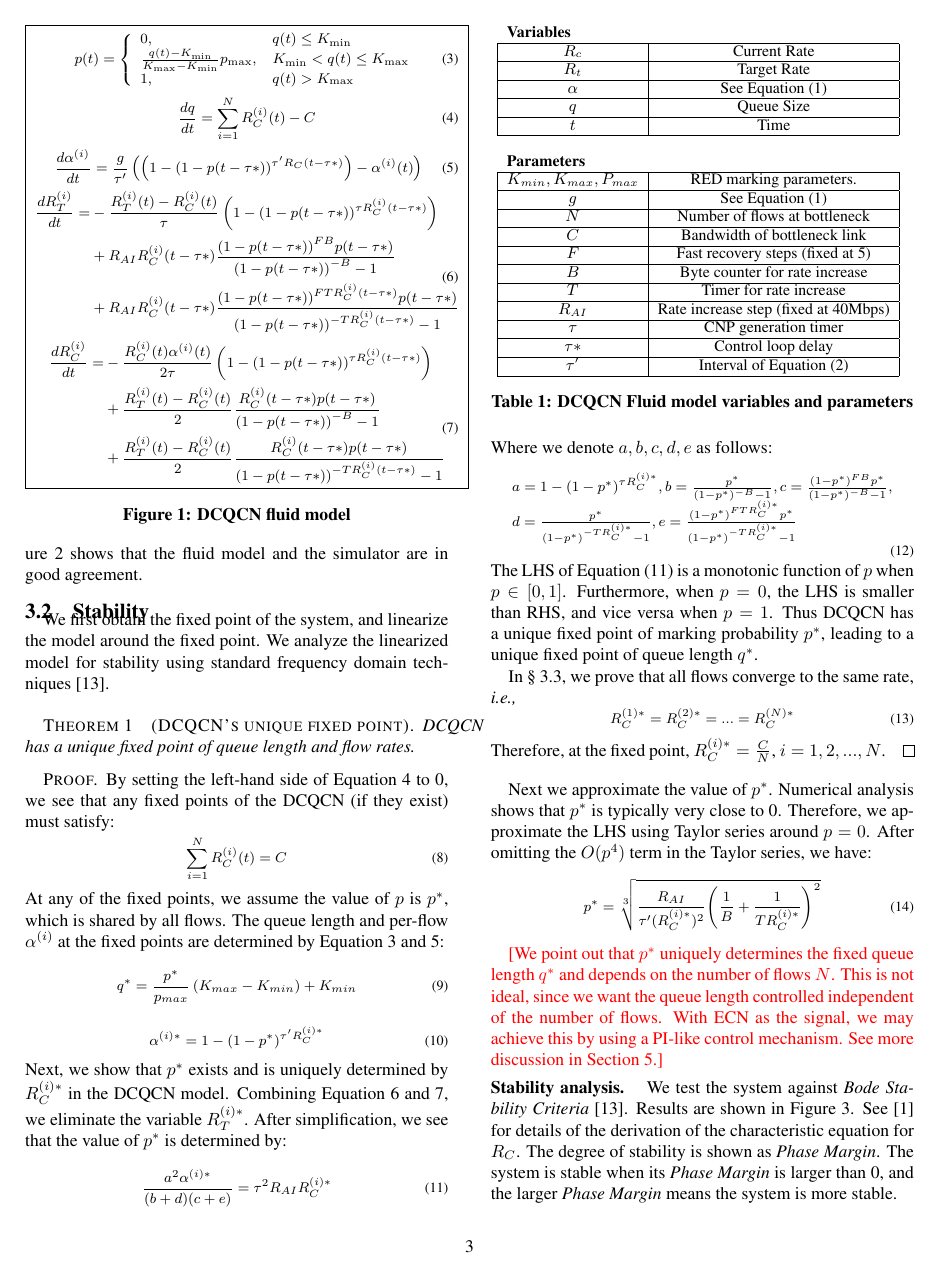
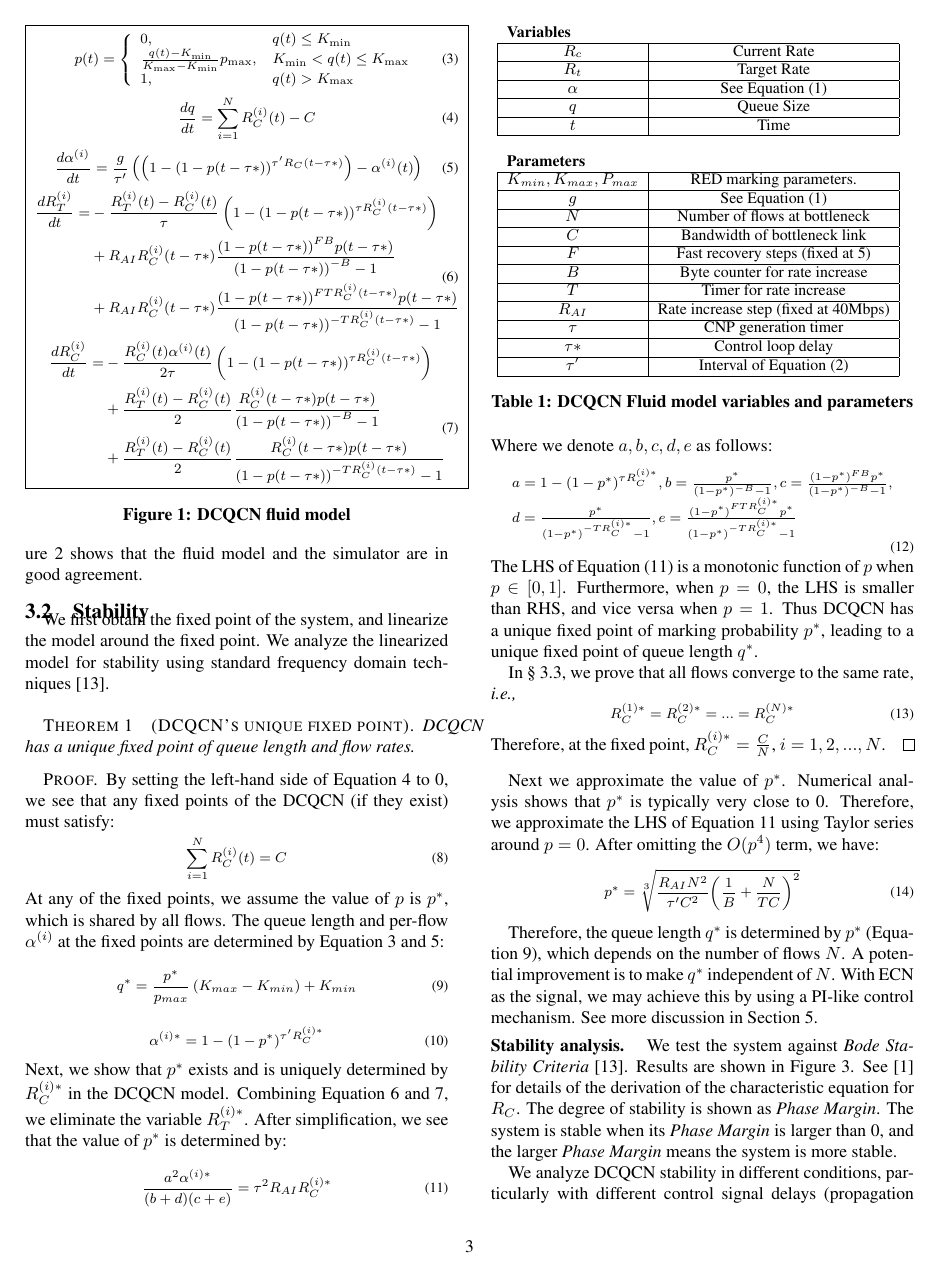
Before and after one commit to jitupadhye-zz/rdma, a LaTeX paper (conext2016/main.tex, which reads conext2016/dcqcn-stability.tex): page 3 of 13. Compiled offline with pdfLaTeX.

Commit message:
edit dcqcn stability

```diff
--- a/conext2016/dcqcn-stability.tex
+++ b/conext2016/dcqcn-stability.tex
@@ -92,22 +93,23 @@ Therefore, at the fixed point, $R_C^{(i)*} = \frac{C}{N}$, $i = 1, 2, ..., N$.
 \end{proof}
 
 Next we approximate the value of $p^*$. Numerical analysis shows that $p^*$ is
-typically very close to 0. Therefore, we approximate the LHS using Taylor series around $p=0$.
+typically very close to 0. Therefore, we approximate the LHS of Equation~\ref{eq:p_fixed}
+using Taylor series around $p=0$.
 %\begin{equation}
 %\small
 %\frac{{{a^2}\alpha }}{{(b + d)(c + e)}} = \frac{{(R_C^{(i)*})^3{\tau ^2}\tau '}}{{{{\left( {\frac{1}{B} + \frac{1}{{TR_C^{(i)*}}}} \right)}^2}}}{p^3} + O\left( {{p^4}} \right)
 %\end{equation}
-After omitting the $O(p^4)$ term in the Taylor series, we have:
+After omitting the $O(p^4)$ term, we have:
 \begin{equation}
 \small
-{p^*} = \sqrt[3]{{\frac{{{R_{AI}}}}{{{\tau '}(R_C^{(i)*})^2}}{{\left( {\frac{1}{B} + \frac{1}{TR_C^{(i)*}}} \right)}^2}}}
+{p^*} = \sqrt[3]{{\frac{{{R_{AI}N^2}}}{{{\tau '}C^2}}{{\left( {\frac{1}{B} + \frac{N}{TC}} \right)}^2}}}
 \label{eq:fixedp}
 \end{equation}
 
-\fixme{We point out that $p^*$ uniquely determines the fixed queue length $q^*$ and depends on
-the number of flows $N$. This is not ideal, since we want the queue length
-controlled independent of the number of flows. With ECN as the signal, we may achieve this
-by using a PI-like control mechanism. See more discussion in Section~\ref{sec:discuss}.}
+Therefore, the queue length $q^*$ is determined by $p^*$ (Equation~\ref{eq:fixedq}), which depends on
+the number of flows $N$. A potential improvement is to make $q^*$ independent of
+$N$. With ECN as the signal, we may achieve this
+by using a PI-like control mechanism. See more discussion in Section~\ref{sec:discuss}.
 
 
 % With this estimation, we see that $p^*$ uniquely determine $R_C^{(i)*}$.
```
Also changed, not shown: conext2016/figures/variable_delay.eps, conext2016/dcqcn-stability.tex (1 more changed lines), 1 other file.
